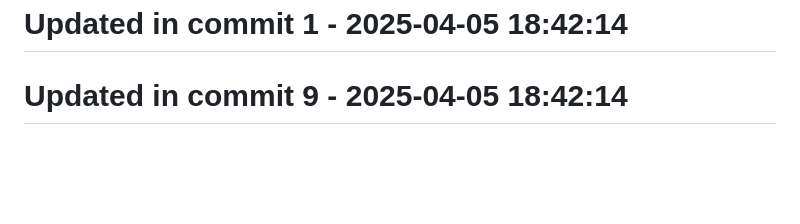
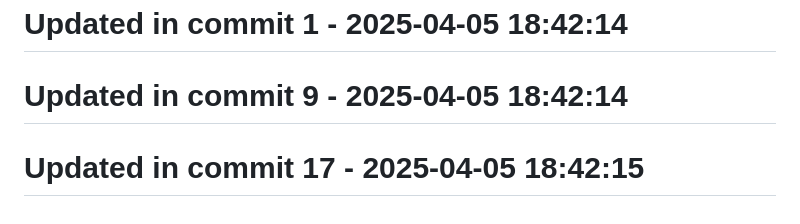
Before and after one commit to llamasearchai/llamalint, a Markdown page: README.md, the part around the change. Drawn GitHub-style; blank space fills up the shorter version.

Commit message:
docs: Clarify documentation for README

```diff
--- a/README.md
+++ b/README.md
@@ -287,3 +287,5 @@ MIT
 # Updated in commit 1 - 2025-04-05 18:42:14
 
 # Updated in commit 9 - 2025-04-05 18:42:14
+
+# Updated in commit 17 - 2025-04-05 18:42:15
```
